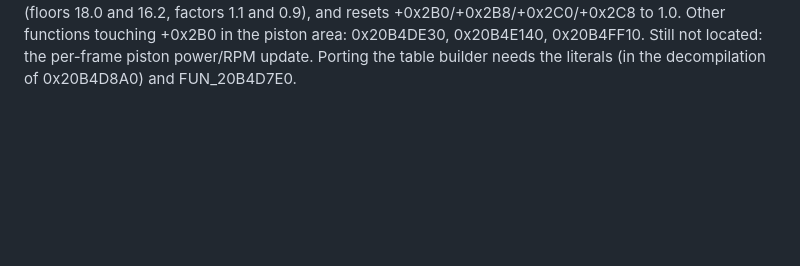
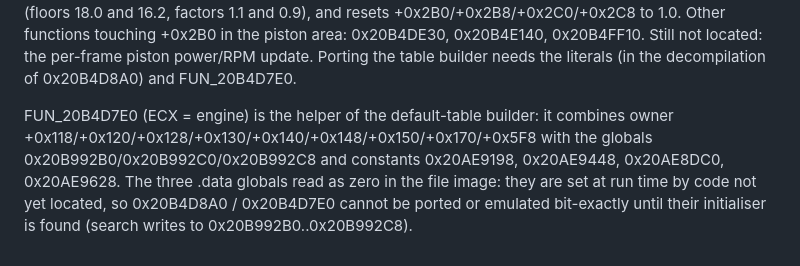
Before and after one commit to openFSX-project/openFSX, a Markdown page: docs/PORTING.md, the part around the change. Rendered like a GitHub page; blank space fills up the shorter version.

Commit message:
Record blocker for the piston default-table port
Co-Authored-By: Claude Sonnet 5.5 <noreply@anthropic.com>

```diff
--- a/docs/PORTING.md
+++ b/docs/PORTING.md
@@ -1756,3 +1756,11 @@ FUN_20AF1710 against +0x178 and +0x180, derives a power/torque scale (floors 18.
 functions touching +0x2B0 in the piston area: 0x20B4DE30, 0x20B4E140, 0x20B4FF10.
 Still not located: the per-frame piston power/RPM update. Porting the table builder
 needs the literals (in the decompilation of 0x20B4D8A0) and FUN_20B4D7E0.
+
+FUN_20B4D7E0 (ECX = engine) is the helper of the default-table builder: it combines
+owner +0x118/+0x120/+0x128/+0x130/+0x140/+0x148/+0x150/+0x170/+0x5F8 with the globals
+0x20B992B0/0x20B992C0/0x20B992C8 and constants 0x20AE9198, 0x20AE9448, 0x20AE8DC0,
+0x20AE9628. The three .data globals read as zero in the file image: they are set at
+run time by code not yet located, so 0x20B4D8A0 / 0x20B4D7E0 cannot be ported or
+emulated bit-exactly until their initialiser is found (search writes to
+0x20B992B0..0x20B992C8).
```
